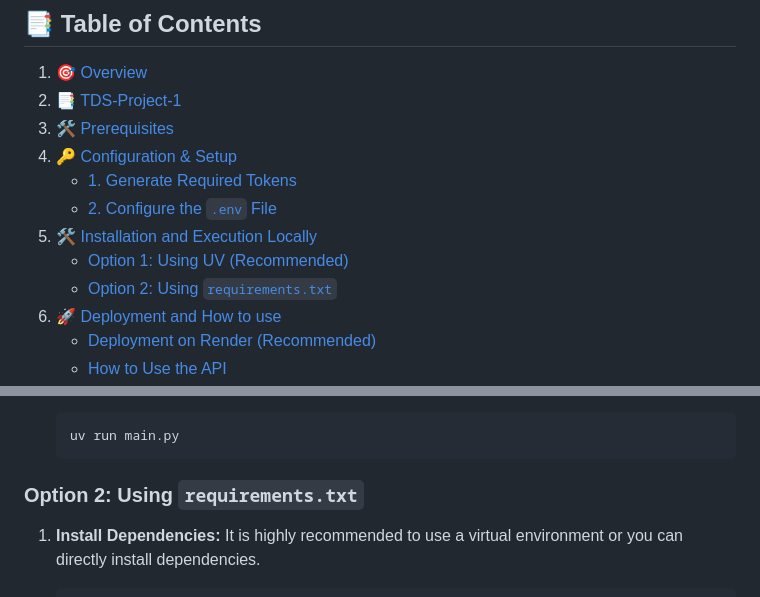
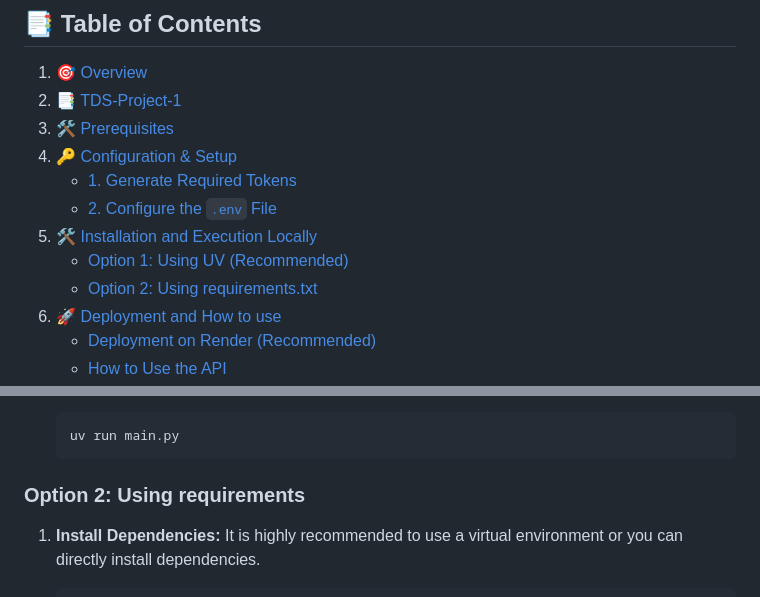
Before and after one commit to Devamm007/TDS-P1-2025-09-24F2000828, a Markdown page: README.md, 2 parts joined by grey strips. Drawn GitHub-style.

Commit message:
Fix links in README

````diff
--- a/README.md
+++ b/README.md
@@ -17,5 +17,5 @@
     * [Option 1: Using UV (Recommended)](#option-1-using-uv-recommended)
-    * [Option 2: Using `requirements.txt`](#option-2-using-requirements-txt)
+    * [Option 2: Using requirements.txt](#option-2-using-requirements)
 6.  [🚀 Deployment and How to use](#-deployment-and-how-to-use)
     * [Deployment on Render (Recommended)](#deployment-on-render-recommended)
     * [How to Use the API](#how-to-use-the-api)
@@ -126,7 +125,7 @@ The `uv` tool is a modern, fast Python package installer and executor.
     uv run main.py
     ```
 
-### Option 2: Using `requirements.txt`
+### Option 2: Using requirements
 
 1.  **Install Dependencies:**
     It is highly recommended to use a virtual environment or you can directly install dependencies.
````
Also changed, not shown: other parts of README.md (+5 -6 lines).
